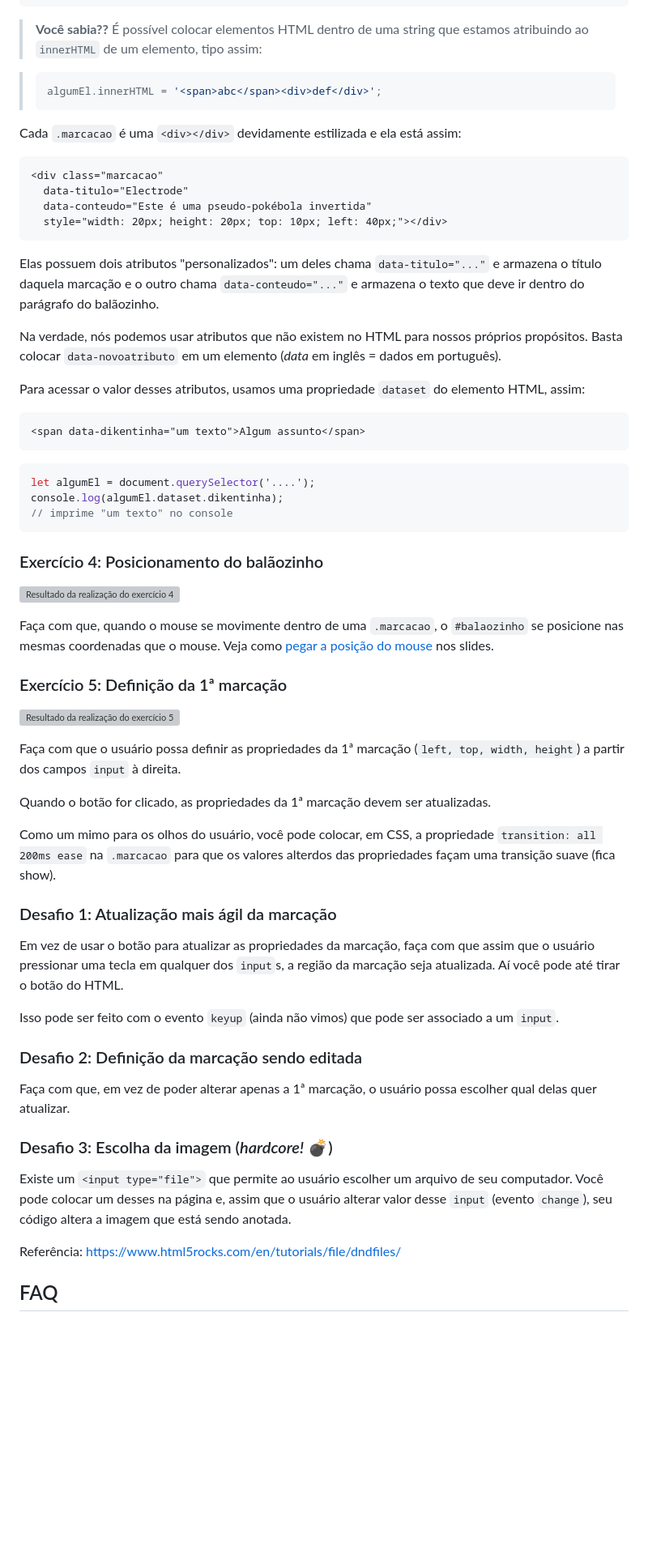
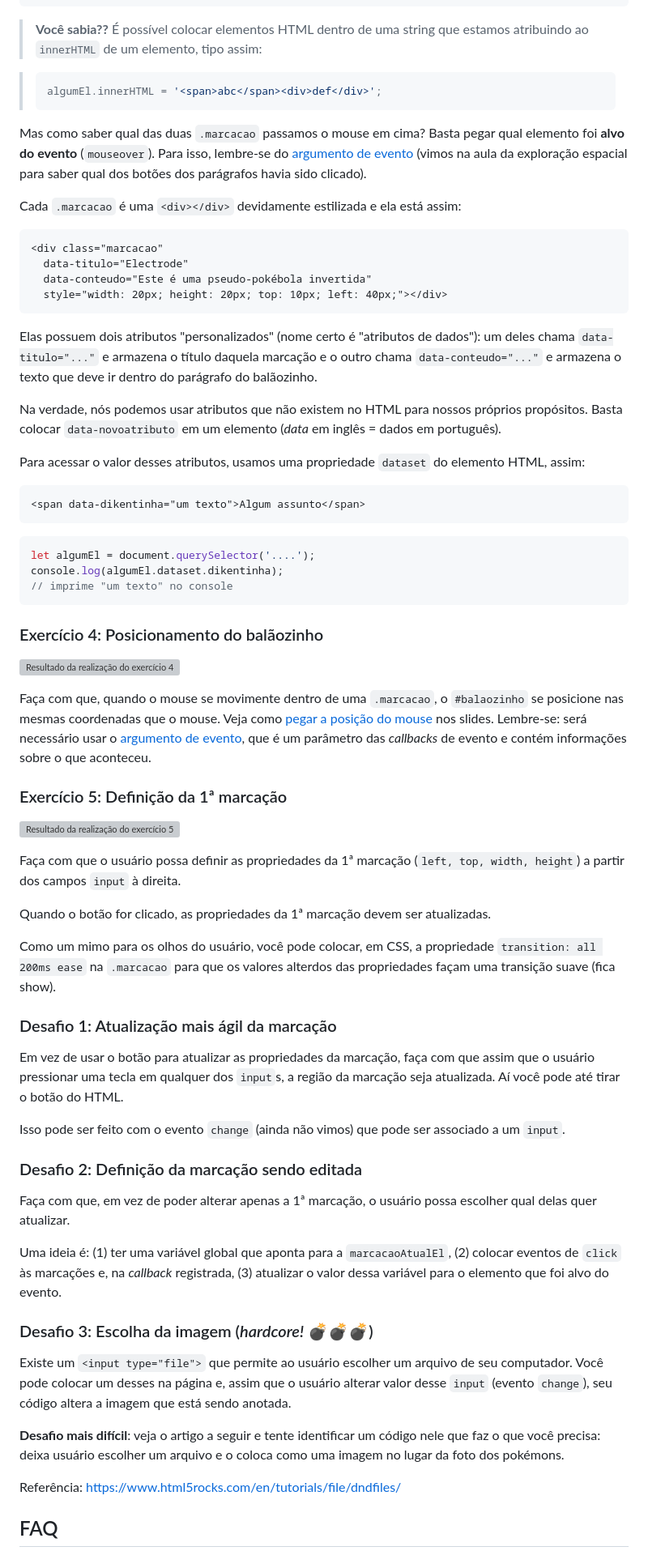
Before and after one commit to gustavowilliamgs/cefet-front-end-snap, a Markdown page: README.md, the part around the change printed below. Shown: that part at 81% size. Rendered like a GitHub page; blank space fills up the shorter version; grey boxes are pictures that could not be loaded.

````diff
--- a/README.md
+++ b/README.md
@@ -77,6 +80,13 @@ contenha o título e o conteúdo da marcação, tipo assim:
 > algumEl.innerHTML = '<span>abc</span><div>def</div>';
 > ~~~
 
+Mas como saber qual das duas `.marcacao` passamos o mouse em cima?
+Basta pegar qual elemento foi **alvo do evento** (`mouseover`). Para
+isso, lembre-se do [argumento de evento][argumento-de-evento] (vimos
+na aula da exploração espacial para saber qual dos botões dos parágrafos
+havia sido clicado).
+
+
 Cada `.marcacao` é uma `<div></div>` devidamente estilizada e ela
 está assim:
 
@@ -87,10 +97,10 @@ está assim:
   style="width: 20px; height: 20px; top: 10px; left: 40px;"></div>
 ```
 
-Elas possuem dois atributos "personalizados": um deles chama
-`data-titulo="..."` e armazena o título daquela marcação e o outro
-chama `data-conteudo="..."` e armazena o texto que deve ir dentro do
-parágrafo do balãozinho.
+Elas possuem dois atributos "personalizados" (nome certo é "atributos de dados"):
+um deles chama `data-titulo="..."` e armazena o título
+daquela marcação e o outro chama `data-conteudo="..."` e armazena o
+texto que deve ir dentro do parágrafo do balãozinho.
 
 Na verdade, nós podemos usar atributos que não existem no HTML para
 nossos próprios propósitos. Basta colocar `data-novoatributo` em um
@@ -108,13 +118,17 @@ console.log(algumEl.dataset.dikentinha);
 // imprime "um texto" no console
 ```
 
+
 ### Exercício 4: Posicionamento do balãozinho
 
 ![Resultado da realização do exercício 4](img/exercicio-4.png)
 
 Faça com que, quando o mouse se movimente dentro de uma `.marcacao`,
 o `#balaozinho` se posicione nas mesmas coordenadas que o mouse. Veja
-como [pegar a posição do mouse][posicao-mouse] nos slides.
+como [pegar a posição do mouse][posicao-mouse] nos slides. Lembre-se:
+será necessário usar o [argumento de evento][argumento-de-evento],
+que é um parâmetro das _callbacks_ de evento e contém informações
+sobre o que aconteceu.
 
 ### Exercício 5: Definição da 1ª marcação
 
@@ -130,6 +144,7 @@ Como um mimo para os olhos do usuário, você pode colocar, em CSS, a
 propriedade `transition: all 200ms ease` na `.marcacao` para que os
 valores alterdos das propriedades façam uma transição suave (fica show).
 
+
 ### Desafio 1: Atualização mais ágil da marcação
 
 Em vez de usar o botão para atualizar as propriedades da marcação,
@@ -137,20 +152,30 @@ faça com que assim que o usuário pressionar uma tecla em qualquer dos
 `input`s, a região da marcação seja atualizada. Aí você pode até tirar o
 botão do HTML.
 
-Isso pode ser feito com o evento `keyup` (ainda não vimos) que pode ser
+Isso pode ser feito com o evento `change` (ainda não vimos) que pode ser
 associado a um `input`.
+
 
 ### Desafio 2: Definição da marcação sendo editada
 
 Faça com que, em vez de poder alterar apenas a 1ª marcação, o usuário
 possa escolher qual delas quer atualizar.
 
-### Desafio 3: Escolha da imagem (_hardcore!_ :bomb:)
+Uma ideia é: (1) ter uma variável global que aponta para a `marcacaoAtualEl`,
+(2) colocar eventos de `click` às marcações e, na _callback_ registrada, (3)
+atualizar o valor dessa variável para o elemento que foi alvo do evento.
+
+
+### Desafio 3: Escolha da imagem (_hardcore!_ 💣💣💣)
 
 Existe um `<input type="file">` que permite ao usuário escolher um arquivo
 de seu computador. Você pode colocar um desses na página e, assim que o
 usuário alterar valor desse `input` (evento `change`), seu código altera a
 imagem que está sendo anotada.
+
+**Desafio mais difícil**: veja o artigo a seguir e tente identificar um código
+nele que faz o que você precisa: deixa usuário escolher um arquivo e
+o coloca como uma imagem no lugar da foto dos pokémons.
 
 Referência: https://www.html5rocks.com/en/tutorials/file/dndfiles/
 
````
Also changed, not shown: other parts of README.md (+41 -7 lines), img/empty.png (added), 2 other files.
